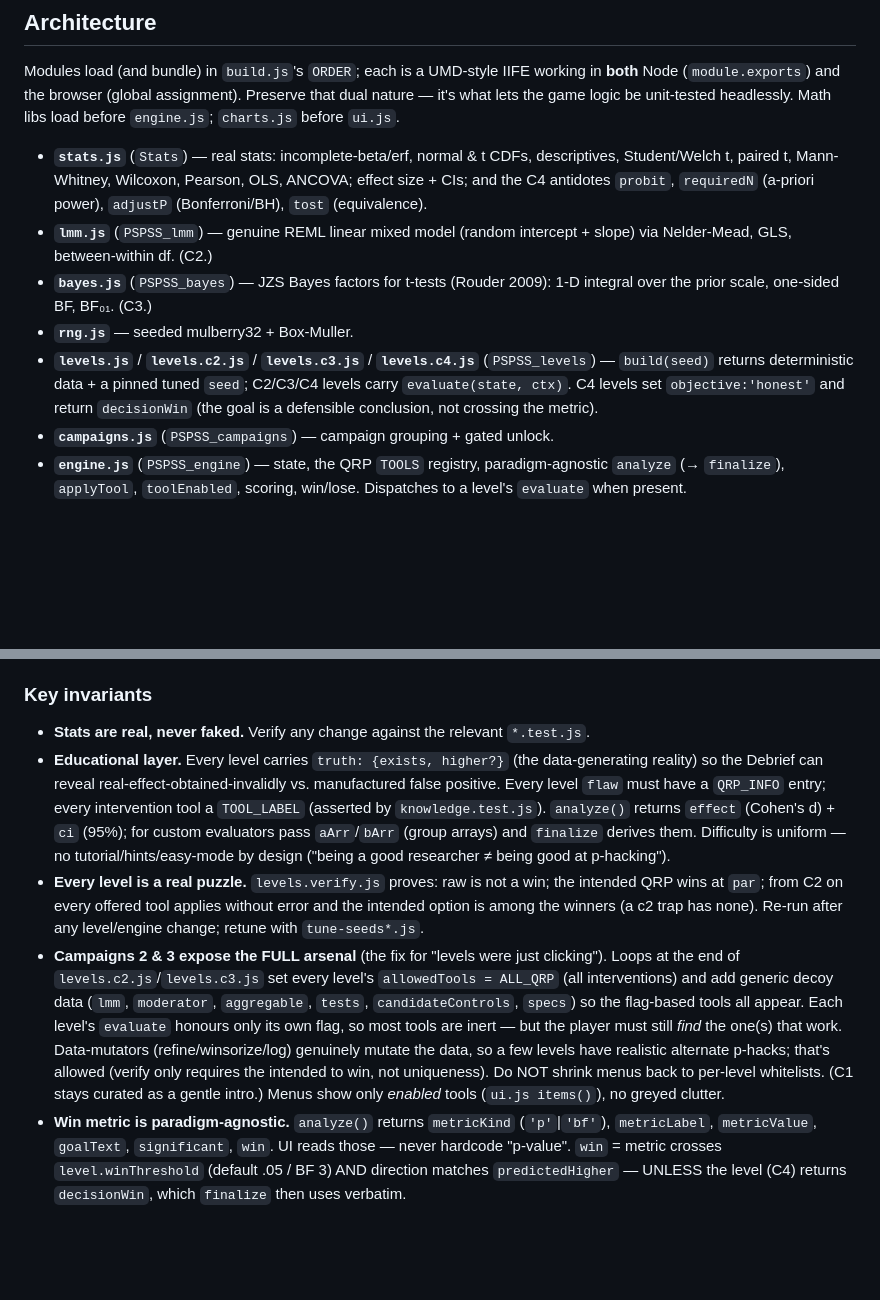
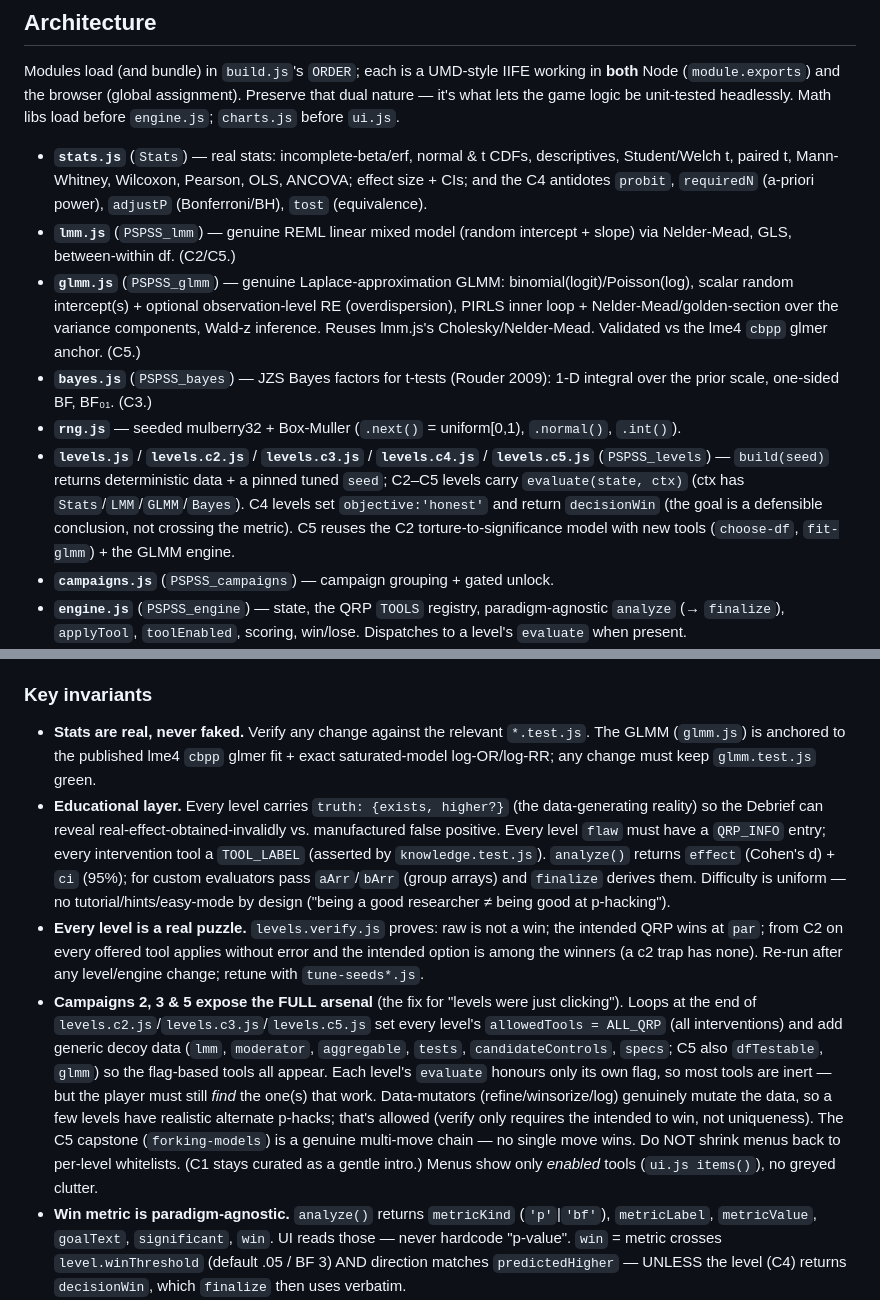
Before and after one commit to Pessegir/pspss, a Markdown page: CLAUDE.md, 2 parts joined by grey strips. GitHub-like rendering; blank space fills up the shorter version.

```diff
--- a/CLAUDE.md
+++ b/CLAUDE.md
@@ -52,14 +57,19 @@ what lets the game logic be unit-tested headlessly. Math libs load before `engin
   Student/Welch t, paired t, Mann-Whitney, Wilcoxon, Pearson, OLS, ANCOVA; effect size + CIs; and the
   C4 antidotes `probit`, `requiredN` (a-priori power), `adjustP` (Bonferroni/BH), `tost` (equivalence).
 - **`lmm.js`** (`PSPSS_lmm`) — genuine REML linear mixed model (random intercept + slope) via
-  Nelder-Mead, GLS, between-within df. (C2.)
+  Nelder-Mead, GLS, between-within df. (C2/C5.)
+- **`glmm.js`** (`PSPSS_glmm`) — genuine Laplace-approximation GLMM: binomial(logit)/Poisson(log),
+  scalar random intercept(s) + optional observation-level RE (overdispersion), PIRLS inner loop +
+  Nelder-Mead/golden-section over the variance components, Wald-z inference. Reuses lmm.js's
+  Cholesky/Nelder-Mead. Validated vs the lme4 `cbpp` glmer anchor. (C5.)
 - **`bayes.js`** (`PSPSS_bayes`) — JZS Bayes factors for t-tests (Rouder 2009): 1-D integral
   over the prior scale, one-sided BF, BF₀₁. (C3.)
-- **`rng.js`** — seeded mulberry32 + Box-Muller.
-- **`levels.js`** / **`levels.c2.js`** / **`levels.c3.js`** / **`levels.c4.js`** (`PSPSS_levels`) —
-  `build(seed)` returns deterministic data + a pinned tuned `seed`; C2/C3/C4 levels carry
-  `evaluate(state, ctx)`. C4 levels set `objective:'honest'` and return `decisionWin` (the goal is a
-  defensible conclusion, not crossing the metric).
+- **`rng.js`** — seeded mulberry32 + Box-Muller (`.next()` = uniform[0,1), `.normal()`, `.int()`).
+- **`levels.js`** / **`levels.c2.js`** / **`levels.c3.js`** / **`levels.c4.js`** / **`levels.c5.js`** (`PSPSS_levels`) —
+  `build(seed)` returns deterministic data + a pinned tuned `seed`; C2–C5 levels carry
+  `evaluate(state, ctx)` (ctx has `Stats`/`LMM`/`GLMM`/`Bayes`). C4 levels set `objective:'honest'`
+  and return `decisionWin` (the goal is a defensible conclusion, not crossing the metric). C5 reuses
+  the C2 torture-to-significance model with new tools (`choose-df`, `fit-glmm`) + the GLMM engine.
 - **`campaigns.js`** (`PSPSS_campaigns`) — campaign grouping + gated unlock.
 - **`engine.js`** (`PSPSS_engine`) — state, the QRP `TOOLS` registry, paradigm-agnostic
   `analyze` (→ `finalize`), `applyTool`, `toolEnabled`, scoring, win/lose. Dispatches to a level's
@@ -77,7 +87,9 @@ what lets the game logic be unit-tested headlessly. Math libs load before `engin
 
 ### Key invariants
 
-- **Stats are real, never faked.** Verify any change against the relevant `*.test.js`.
+- **Stats are real, never faked.** Verify any change against the relevant `*.test.js`. The GLMM
+  (`glmm.js`) is anchored to the published lme4 `cbpp` glmer fit + exact saturated-model log-OR/log-RR;
+  any change must keep `glmm.test.js` green.
 - **Educational layer.** Every level carries `truth: {exists, higher?}` (the data-generating reality)
   so the Debrief can reveal real-effect-obtained-invalidly vs. manufactured false positive. Every
   level `flaw` must have a `QRP_INFO` entry; every intervention tool a `TOOL_LABEL` (asserted by
@@ -87,15 +99,16 @@ what lets the game logic be unit-tested headlessly. Math libs load before `engin
 - **Every level is a real puzzle.** `levels.verify.js` proves: raw is not a win; the intended QRP
   wins at `par`; from C2 on every offered tool applies without error and the intended option is among
   the winners (a c2 trap has none). Re-run after any level/engine change; retune with `tune-seeds*.js`.
-- **Campaigns 2 & 3 expose the FULL arsenal** (the fix for "levels were just clicking"). Loops at the
-  end of `levels.c2.js`/`levels.c3.js` set every level's `allowedTools = ALL_QRP` (all interventions)
-  and add generic decoy data (`lmm`, `moderator`, `aggregable`, `tests`, `candidateControls`,
-  `specs`) so the flag-based tools all appear. Each level's `evaluate` honours only its own flag, so
-  most tools are inert — but the player must still *find* the one(s) that work. Data-mutators
-  (refine/winsorize/log) genuinely mutate the data, so a few levels have realistic alternate p-hacks;
-  that's allowed (verify only requires the intended to win, not uniqueness). Do NOT shrink menus back
-  to per-level whitelists. (C1 stays curated as a gentle intro.) Menus show only *enabled* tools
-  (`ui.js items()`), no greyed clutter.
+- **Campaigns 2, 3 & 5 expose the FULL arsenal** (the fix for "levels were just clicking"). Loops at the
+  end of `levels.c2.js`/`levels.c3.js`/`levels.c5.js` set every level's `allowedTools = ALL_QRP` (all
+  interventions) and add generic decoy data (`lmm`, `moderator`, `aggregable`, `tests`,
+  `candidateControls`, `specs`; C5 also `dfTestable`, `glmm`) so the flag-based tools all appear. Each
+  level's `evaluate` honours only its own flag, so most tools are inert — but the player must still
+  *find* the one(s) that work. Data-mutators (refine/winsorize/log) genuinely mutate the data, so a few
+  levels have realistic alternate p-hacks; that's allowed (verify only requires the intended to win,
+  not uniqueness). The C5 capstone (`forking-models`) is a genuine multi-move chain — no single move
+  wins. Do NOT shrink menus back to per-level whitelists. (C1 stays curated as a gentle intro.) Menus
+  show only *enabled* tools (`ui.js items()`), no greyed clutter.
 - **Win metric is paradigm-agnostic.** `analyze()` returns `metricKind` (`'p'`|`'bf'`),
   `metricLabel`, `metricValue`, `goalText`, `significant`, `win`. UI reads those — never hardcode
   "p-value". `win` = metric crosses `level.winThreshold` (default .05 / BF 3) AND direction matches
```
Also changed, not shown: other parts of CLAUDE.md (+8 -3 lines), DESIGN.md (+17 -1 lines), README.md (+8 -0 lines).
